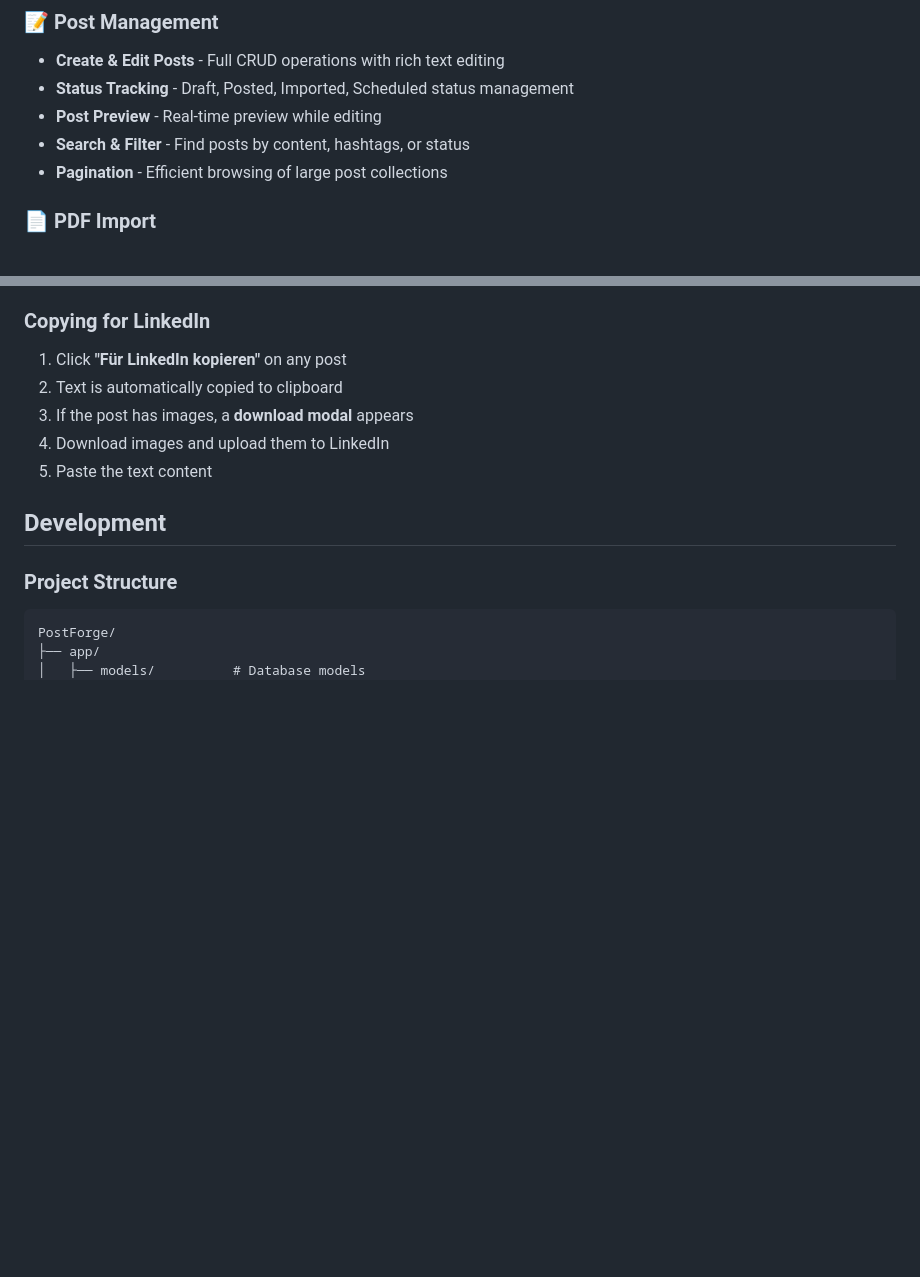
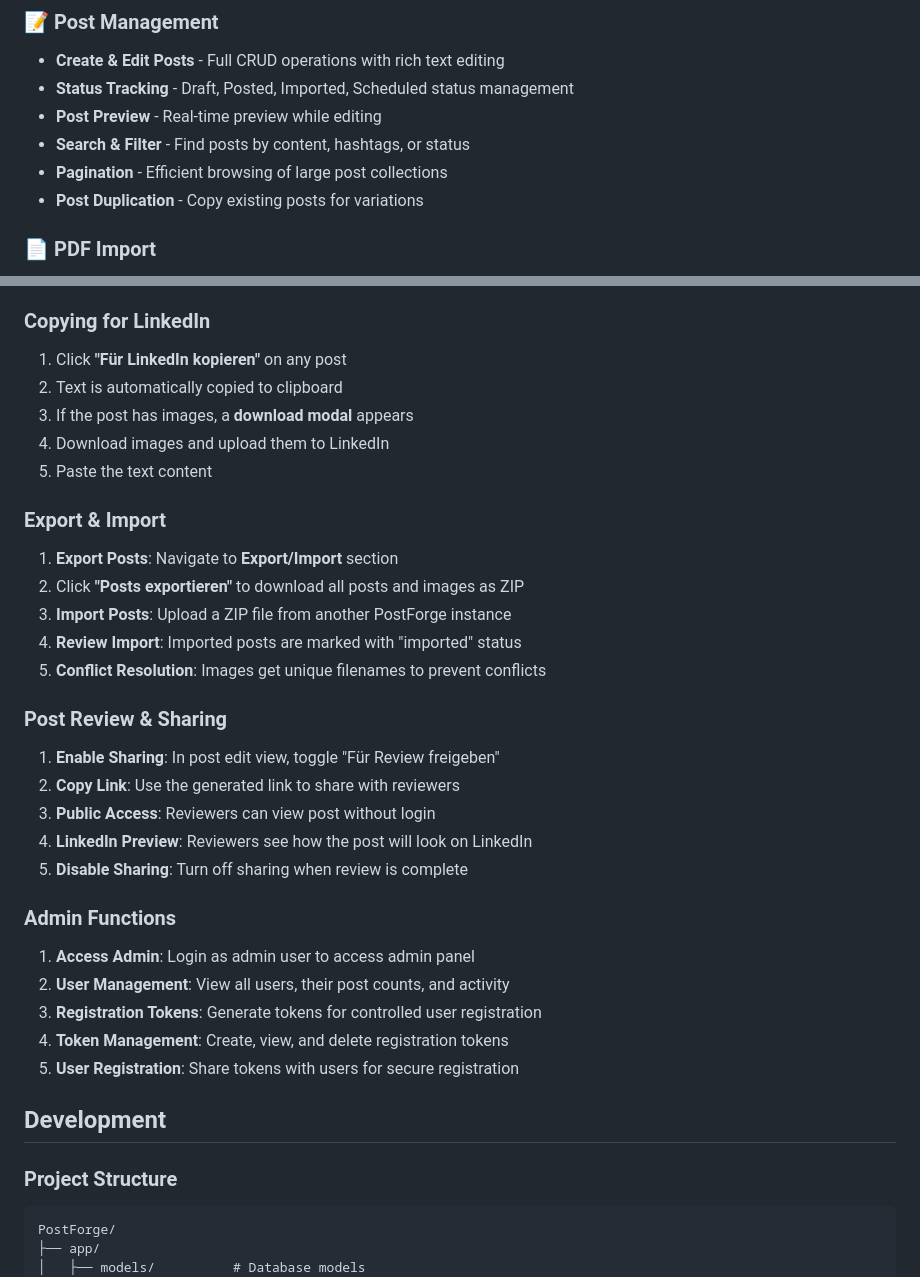
Before and after one commit to DG1001/PostForge, a Markdown page: README.md, 2 parts joined by grey strips. GitHub-like rendering; blank space fills up the shorter version.

```diff
--- a/README.md
+++ b/README.md
@@ -12,6 +12,7 @@ A comprehensive LinkedIn post management application designed as a local web app
 - **Post Preview** - Real-time preview while editing
 - **Search & Filter** - Find posts by content, hashtags, or status
 - **Pagination** - Efficient browsing of large post collections
+- **Post Duplication** - Copy existing posts for variations
 
 ### 📄 PDF Import
 - **LinkedIn PDF Import** - Import posts from LinkedIn data export PDFs
@@ -134,6 +162,27 @@ The application will be available at `http://localhost:5000`
 3. If the post has images, a **download modal** appears
 4. Download images and upload them to LinkedIn
 5. Paste the text content
+
+### Export & Import
+1. **Export Posts**: Navigate to **Export/Import** section
+2. Click **"Posts exportieren"** to download all posts and images as ZIP
+3. **Import Posts**: Upload a ZIP file from another PostForge instance
+4. **Review Import**: Imported posts are marked with "imported" status
+5. **Conflict Resolution**: Images get unique filenames to prevent conflicts
+
+### Post Review & Sharing
+1. **Enable Sharing**: In post edit view, toggle "Für Review freigeben"
+2. **Copy Link**: Use the generated link to share with reviewers
+3. **Public Access**: Reviewers can view post without login
+4. **LinkedIn Preview**: Reviewers see how the post will look on LinkedIn
+5. **Disable Sharing**: Turn off sharing when review is complete
+
+### Admin Functions
+1. **Access Admin**: Login as admin user to access admin panel
+2. **User Management**: View all users, their post counts, and activity
+3. **Registration Tokens**: Generate tokens for controlled user registration
+4. **Token Management**: Create, view, and delete registration tokens
+5. **User Registration**: Share tokens with users for secure registration
 
 ## Development
 
```
Also changed, not shown: other parts of README.md (+30 -1 lines).
